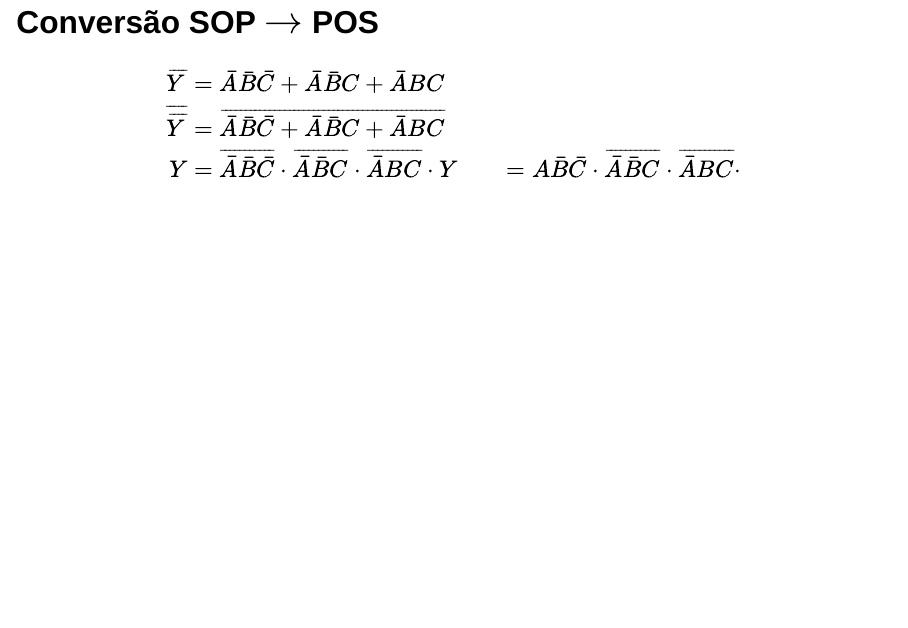
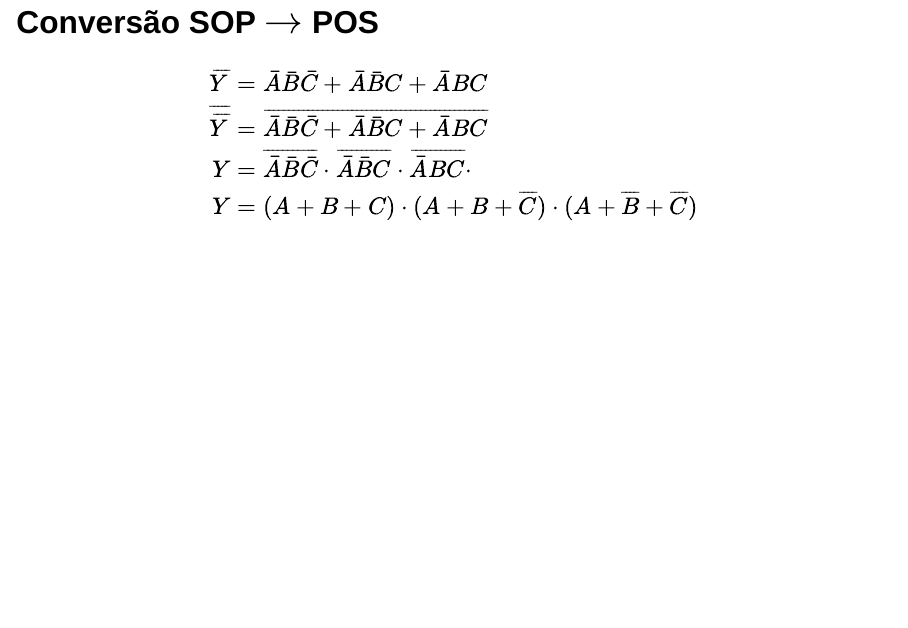
Before and after one commit to canoeiros/slides-bruno, a Quarto document (contents/aula-3.qmd): page 26 of 26. Rendered offline with R 4.5, knitr and Pandoc in place of Quarto, with nearby package versions; drawn as Slidy slides in place of the format the file asks for.

````diff
--- a/contents/aula-3.qmd
+++ b/contents/aula-3.qmd
@@ -386,11 +386,11 @@
 
 Y &= \overline{\bar{A}\bar{B}\bar{C}} \cdot
 \overline{\bar{A}\bar{B}C} \cdot
-\overline{\bar{A}BC} \cdot
+\overline{\bar{A}BC} \cdot \\
 
-Y &= A\bar{B}\bar{C} \cdot
-\overline{\bar{A}\bar{B}C} \cdot
-\overline{\bar{A}BC} \cdot
+Y &= (A+B+C) \cdot
+(A+B+\overline{C}) \cdot
+(A+\overline{B}+\overline{C})
 \end{aligned}
 ```
 
````
Also changed, not shown: contents/aula-6.qmd (+12 -1 lines).
